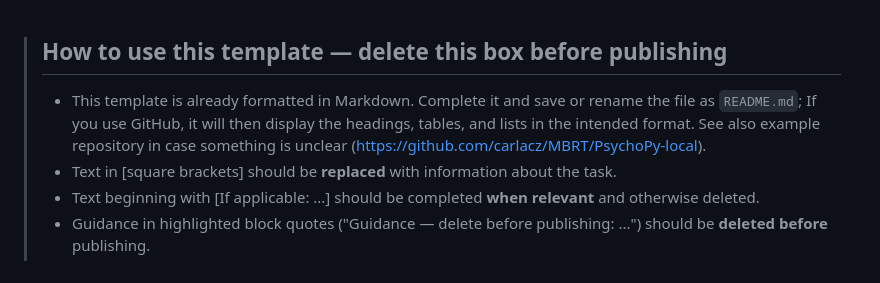
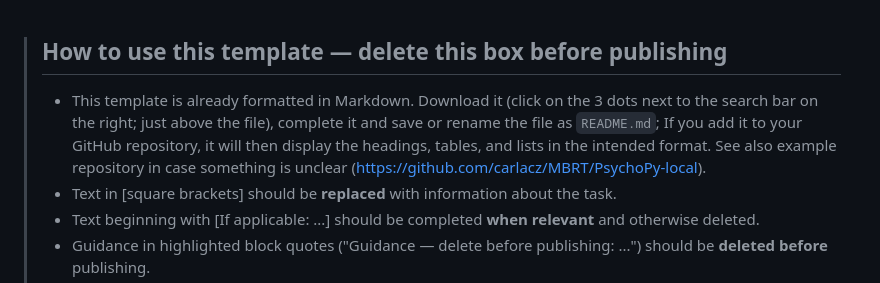
Before and after one commit to movementimageryability/movementimageryability.github.io, a Markdown page: task-contribution/MIAT_readme-template.md, the part around the change. GitHub-like rendering.

Commit message:
Update instructions for using the README template

```diff
--- a/task-contribution/MIAT_readme-template.md
+++ b/task-contribution/MIAT_readme-template.md
@@ -1,6 +1,6 @@
 > ## How to use this template — delete this box before publishing
 >
-> - This template is already formatted in Markdown. Complete it and save or rename the file as `README.md`; If you use GitHub, it will then display the headings, tables, and lists in the intended format. See also example repository in case something is unclear (https://github.com/carlacz/MBRT/PsychoPy-local).
+> - This template is already formatted in Markdown. Download it (click on the 3 dots next to the search bar on the right; just above the file), complete it and save or rename the file as `README.md`; If you add it to your GitHub repository, it will then display the headings, tables, and lists in the intended format. See also example repository in case something is unclear (https://github.com/carlacz/MBRT/PsychoPy-local).
 > - Text in [square brackets] should be **replaced** with information about the task.
 > - Text beginning with [If applicable: ...] should be completed **when relevant** and otherwise deleted.
 > - Guidance in highlighted block quotes ("Guidance — delete before publishing: ...") should be **deleted before** publishing.
```
